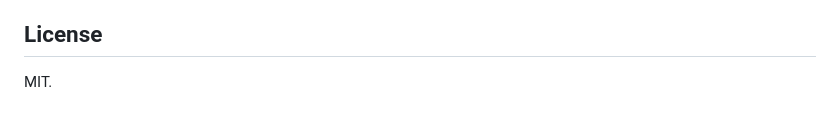
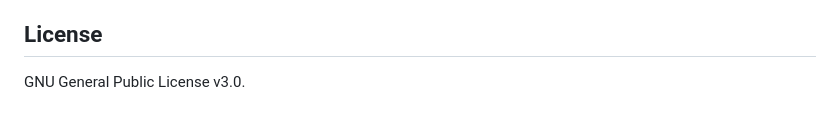
Before and after one commit to Ali-Nourix/Habbiter, a Markdown page: README.md, the part around the change. Drawn GitHub-style.

Commit message:
Correct README license reference to GPL-3.0

```diff
--- a/README.md
+++ b/README.md
@@ -415,4 +415,4 @@ a check that the committed `main.js` is the one the source builds.
 
 ## License
 
-MIT.
+GNU General Public License v3.0.
```
